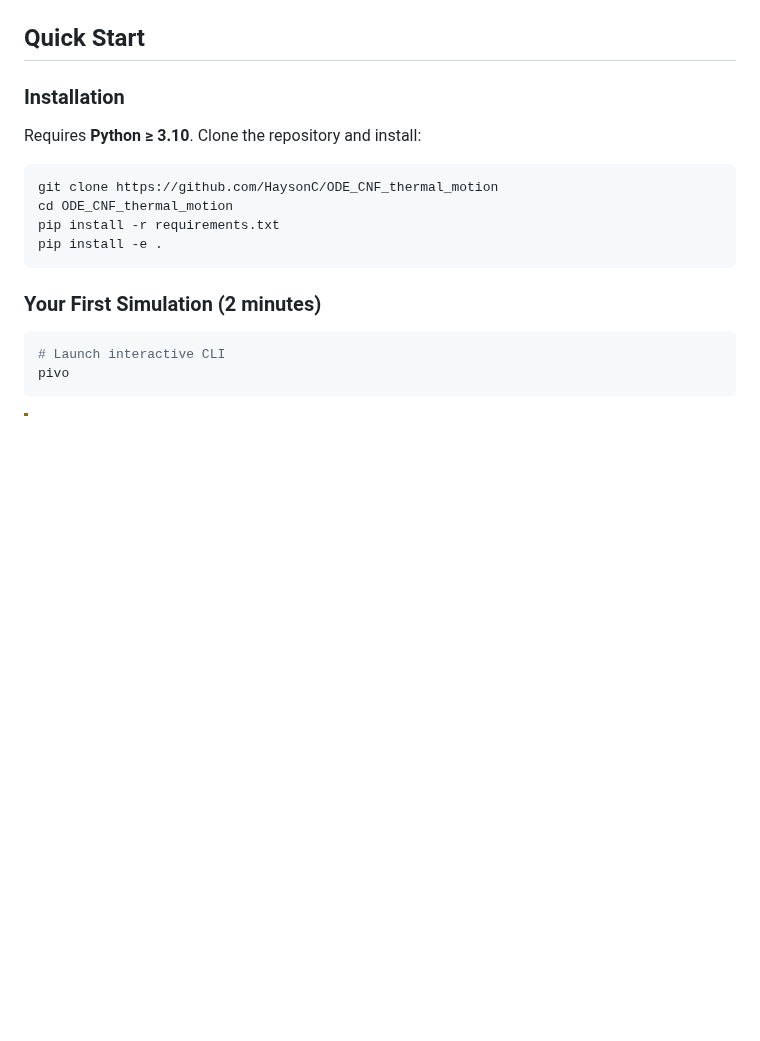
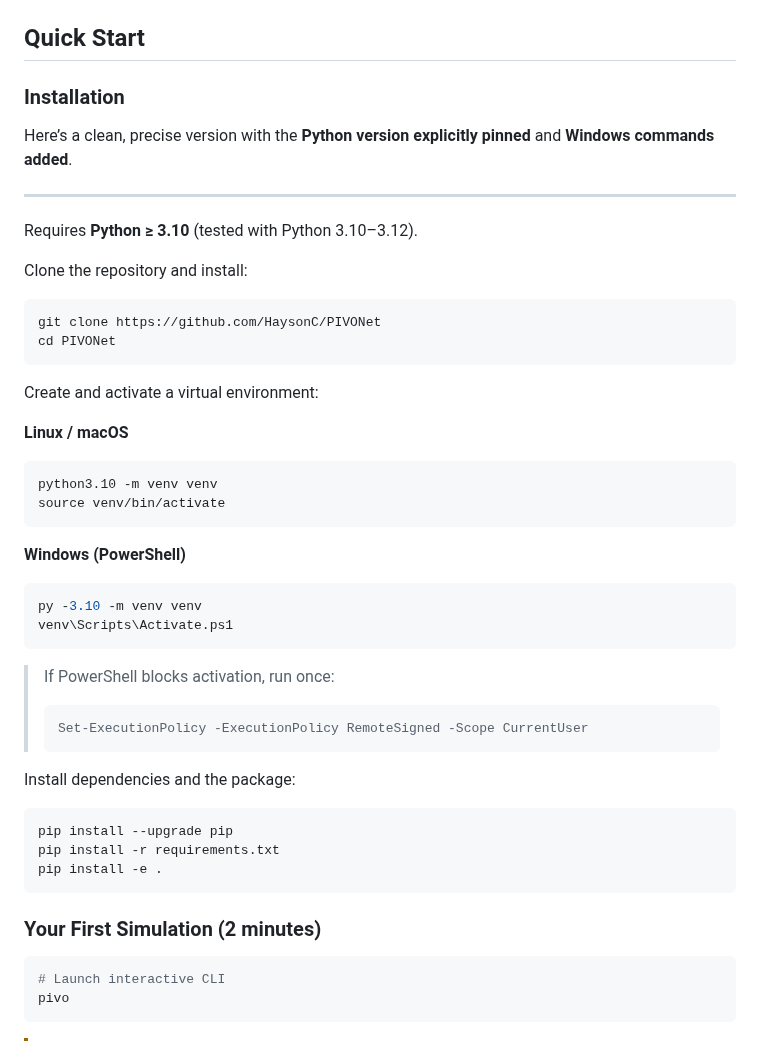
Before and after one commit to HaysonC/PIVONet, a Markdown page: README.md, the part around the change. Rendered like a GitHub page; blank space fills up the shorter version.

Commit message:
Update README to clarify installation instructions with explicit Python version and add Windows commands

````diff
--- a/README.md
+++ b/README.md
@@ -50,14 +50,49 @@ Classical CFD solvers are computationally expensive (hours to days for complex g
 
 ### Installation
 
-Requires **Python ≥ 3.10**. Clone the repository and install:
+Here’s a clean, precise version with the **Python version explicitly pinned** and **Windows commands added**.
+
+---
+
+Requires **Python ≥ 3.10** (tested with Python 3.10–3.12).
+
+Clone the repository and install:
 
 ```bash
-git clone https://github.com/HaysonC/ODE_CNF_thermal_motion
-cd ODE_CNF_thermal_motion
+git clone https://github.com/HaysonC/PIVONet
+cd PIVONet
+```
+
+Create and activate a virtual environment:
+
+**Linux / macOS**
+
+```bash
+python3.10 -m venv venv
+source venv/bin/activate
+```
+
+**Windows (PowerShell)**
+
+```powershell
+py -3.10 -m venv venv
+venv\Scripts\Activate.ps1
+```
+
+> If PowerShell blocks activation, run once:
+>
+> ```powershell
+> Set-ExecutionPolicy -ExecutionPolicy RemoteSigned -Scope CurrentUser
+> ```
+
+Install dependencies and the package:
+
+```bash
+pip install --upgrade pip
 pip install -r requirements.txt
 pip install -e .
 ```
+
 
 ### Your First Simulation (2 minutes)
 
````
